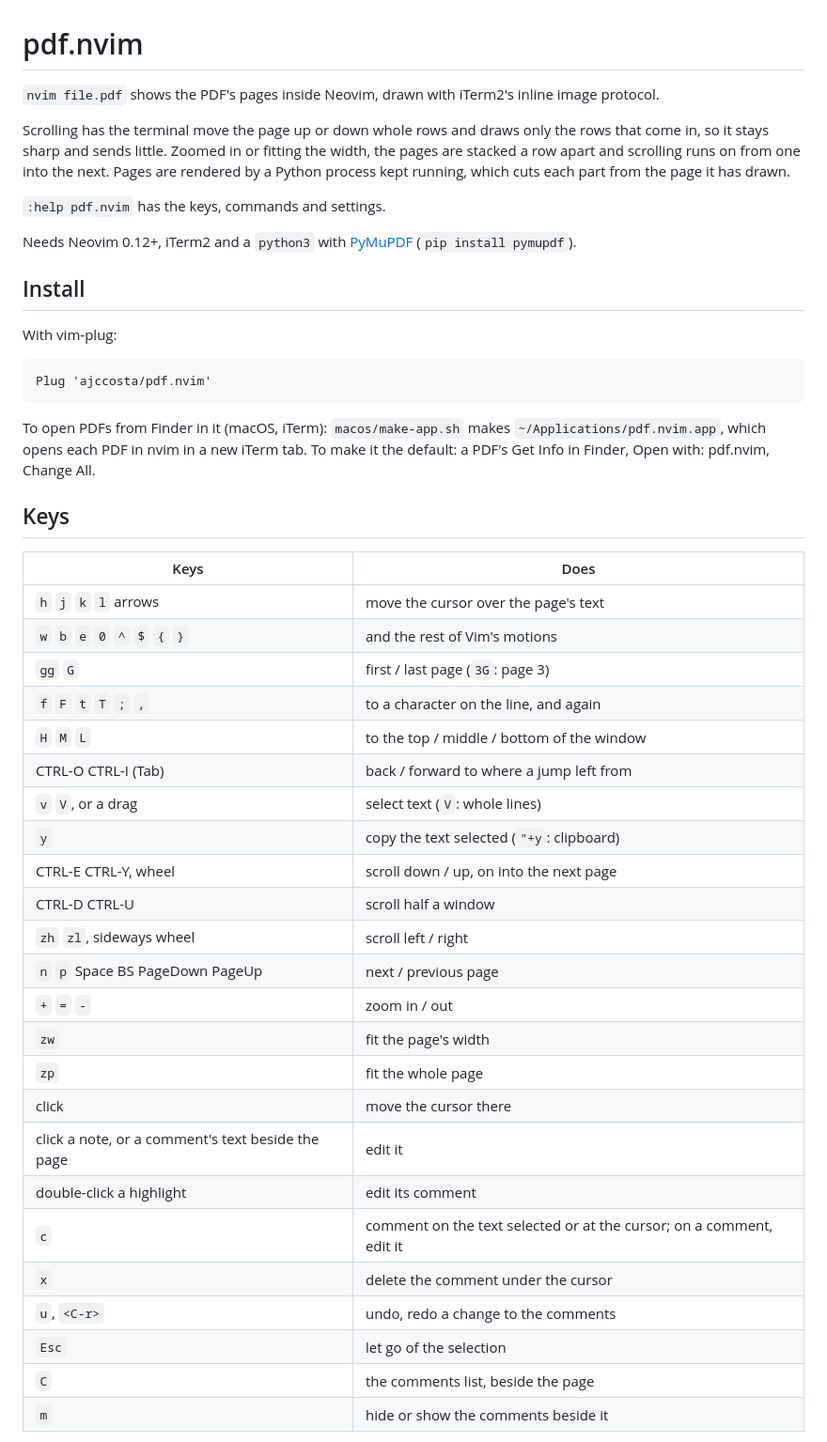
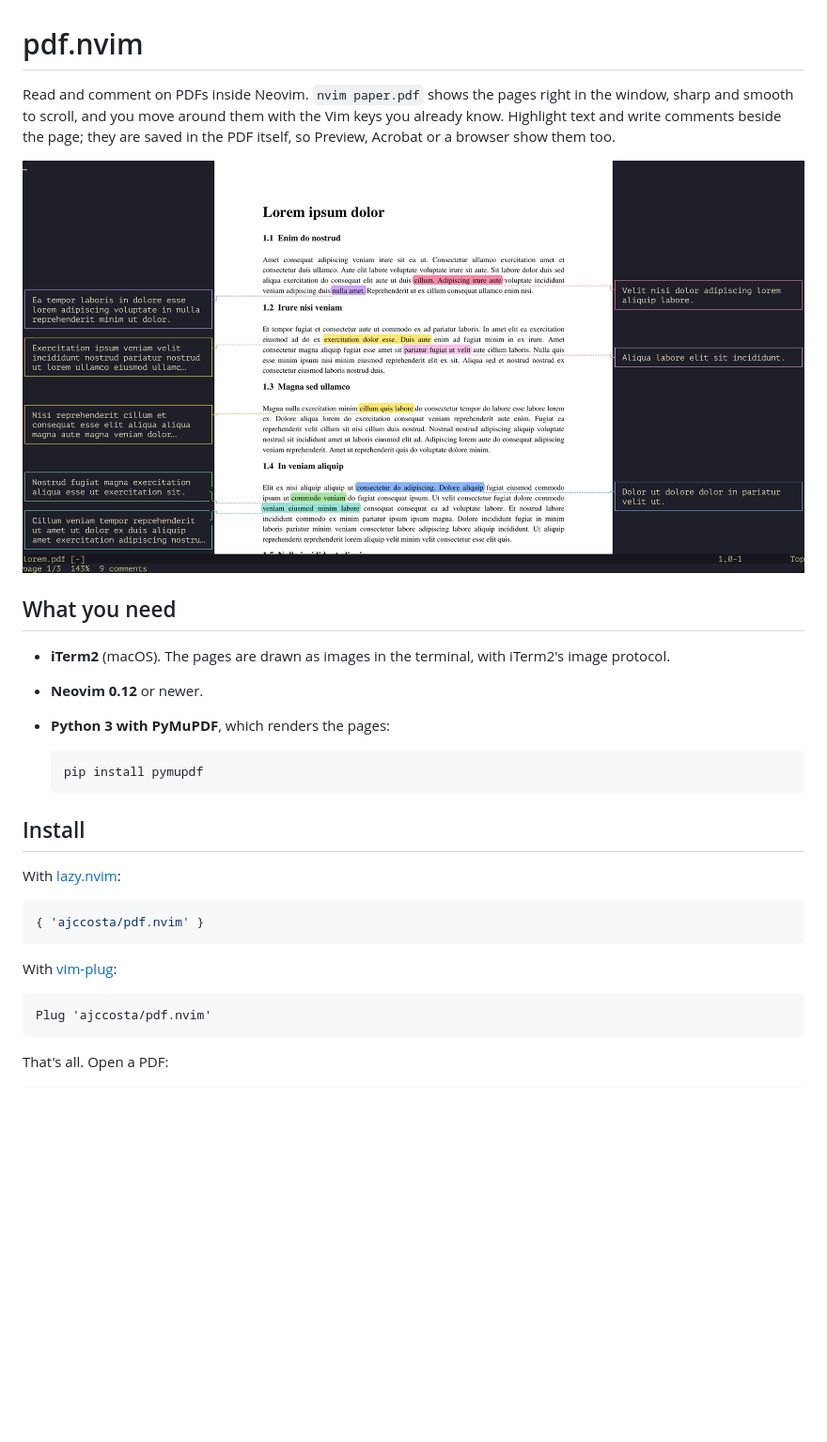
Before and after one commit to ajccosta/pdf.nvim, a Markdown page: README.md, the part around one of its changes. Shown at 94% size. Rendered like a GitHub page; pictures changed too: docs/demo.png (added); blank space fills up the shorter version.

Commit message:
README for new users, with a demo screenshot
Co-Authored-By: Claude Opus 5.5 <noreply@anthropic.com>

````diff
--- a/README.md
+++ b/README.md
@@ -1,59 +1,37 @@
 # pdf.nvim
 
-`nvim file.pdf` shows the PDF's pages inside Neovim, drawn with iTerm2's
-inline image protocol.
+Read and comment on PDFs inside Neovim. `nvim paper.pdf` shows the pages right
+in the window, sharp and smooth to scroll, and you move around them with the
+Vim keys you already know. Highlight text and write comments beside the page;
+they are saved in the PDF itself, so Preview, Acrobat or a browser show them
+too.
 
-Scrolling has the terminal move the page up or down whole rows and draws only
-the rows that come in, so it stays sharp and sends little. Zoomed in or fitting
-the width, the pages are stacked a row apart and scrolling runs on from one into
-the next. Pages are rendered
-by a Python process kept running, which cuts each part from the page it has
-drawn.
+![pdf.nvim showing a page with colored highlights and their comments beside it](docs/demo.png)
 
-`:help pdf.nvim` has the keys, commands and settings.
+## What you need
 
-Needs Neovim 0.12+, iTerm2 and a `python3` with [PyMuPDF](https://pymupdf.readthedocs.io)
-(`pip install pymupdf`).
+- **iTerm2** (macOS). The pages are drawn as images in the terminal, with
+  iTerm2's image protocol.
+- **Neovim 0.12** or newer.
+- **Python 3 with PyMuPDF**, which renders the pages:
+
+  ```sh
+  pip install pymupdf
+  ```
 
 ## Install
 
-With vim-plug:
+With [lazy.nvim](https://github.com/folke/lazy.nvim):
+
+```lua
+{ 'ajccosta/pdf.nvim' }
+```
+
+With [vim-plug](https://github.com/junegunn/vim-plug):
 
 ```vim
 Plug 'ajccosta/pdf.nvim'
 ```
 
-To open PDFs from Finder in it (macOS, iTerm): `macos/make-app.sh` makes
-`~/Applications/pdf.nvim.app`, which opens each PDF in nvim in a new iTerm
-tab. To make it the default: a PDF's Get Info in Finder, Open with: pdf.nvim,
-Change All.
+That's all. Open a PDF:
 
-## Keys
-
-| Keys                                | Does                                    |
-|-------------------------------------|-----------------------------------------|
-| `h` `j` `k` `l` arrows              | move the cursor over the page's text    |
-| `w` `b` `e` `0` `^` `$` `{` `}`     | and the rest of Vim's motions           |
-| `gg` `G`                            | first / last page (`3G`: page 3)        |
-| `f` `F` `t` `T` `;` `,`             | to a character on the line, and again   |
-| `H` `M` `L`                         | to the top / middle / bottom of the window |
-| CTRL-O CTRL-I (Tab)                 | back / forward to where a jump left from |
-| `v` `V`, or a drag                  | select text (`V`: whole lines)          |
-| `y`                                 | copy the text selected (`"+y`: clipboard) |
-| CTRL-E CTRL-Y, wheel                | scroll down / up, on into the next page |
-| CTRL-D CTRL-U                       | scroll half a window                    |
-| `zh` `zl`, sideways wheel           | scroll left / right                     |
-| `n` `p` Space BS PageDown PageUp    | next / previous page                    |
-| `+` `=` `-`                         | zoom in / out                           |
-| `zw`                                | fit the page's width                    |
-| `zp`                                | fit the whole page                      |
-| click                               | move the cursor there                   |
-| click a note, or a comment's text beside the page | edit it                   |
-| double-click a highlight            | edit its comment                        |
-| `c`                                 | comment on the text selected or at the cursor; on a comment, edit it |
-| `x`                                 | delete the comment under the cursor     |
-| `u`, `<C-r>`                        | undo, redo a change to the comments     |
-| `Esc`                               | let go of the selection                 |
-| `C`                                 | the comments list, beside the page      |
-| `m`                                 | hide or show the comments beside it     |
-
````
Also changed, not shown: other parts of README.md (+60 -63 lines).
